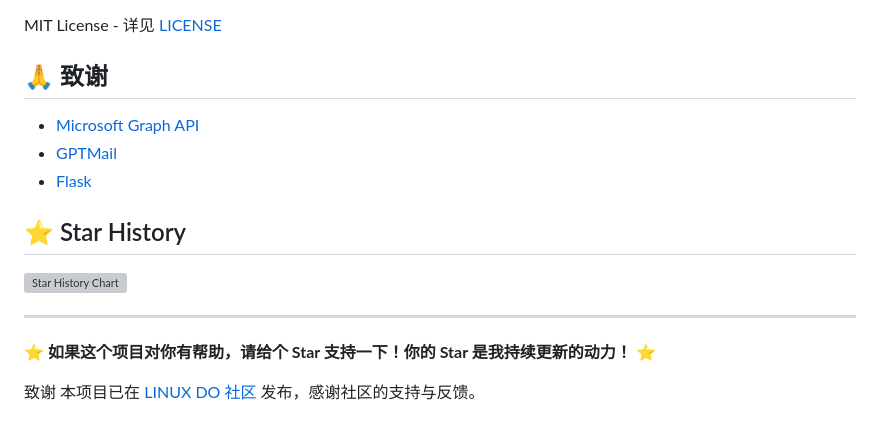
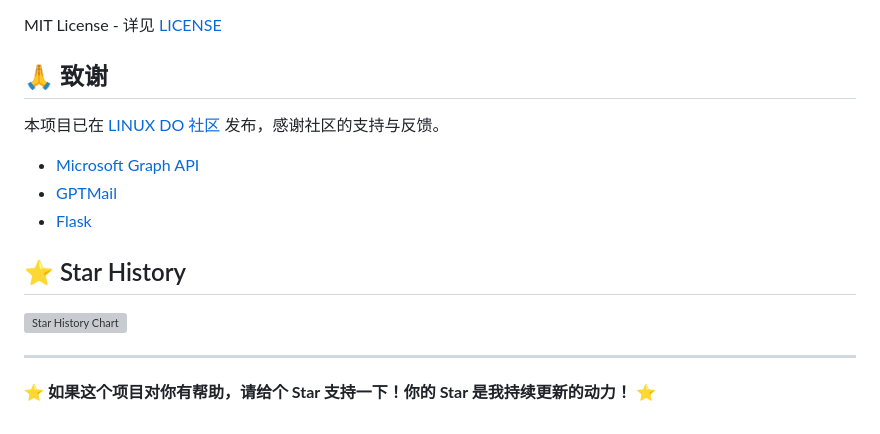
Before and after one commit to kol2000/outlookEmail, a Markdown page: README.md, the part around the change. Rendered like a GitHub page; grey boxes are pictures that could not be loaded.

```diff
--- a/README.md
+++ b/README.md
@@ -420,6 +420,7 @@ python web_outlook_app.py
 MIT License - 详见 [LICENSE](LICENSE)
 
 ## 🙏 致谢
+本项目已在 [LINUX DO 社区](https://linux.do/) 发布，感谢社区的支持与反馈。
 
 - [Microsoft Graph API](https://docs.microsoft.com/graph/)
 - [GPTMail](https://mail.chatgpt.org.uk)
@@ -432,6 +433,3 @@ MIT License - 详见 [LICENSE](LICENSE)
 ---
 
 **⭐ 如果这个项目对你有帮助，请给个 Star 支持一下！你的 Star 是我持续更新的动力！** ⭐
-
-致谢
-本项目已在 [LINUX DO 社区](https://linux.do/) 发布，感谢社区的支持与反馈。
```
